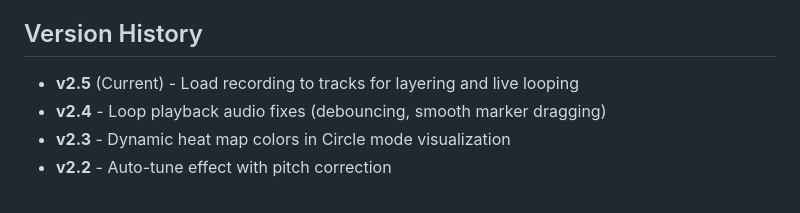
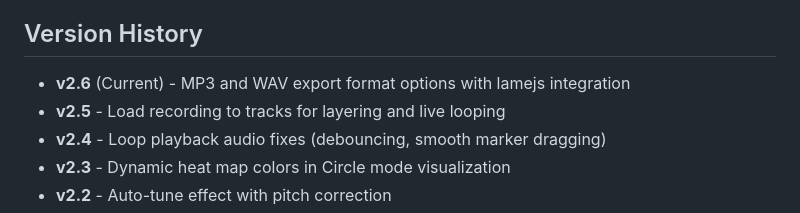
Before and after one commit to liorshahverdi/browser_jockey, a Markdown page: README.md, the part around one of its changes. GitHub-like rendering.

```diff
--- a/README.md
+++ b/README.md
@@ -392,7 +402,8 @@ Each key has its own color, creating a unique visual experience for different so
 
 ## Version History
 
-- **v2.5** (Current) - Load recording to tracks for layering and live looping
+- **v2.6** (Current) - MP3 and WAV export format options with lamejs integration
+- **v2.5** - Load recording to tracks for layering and live looping
 - **v2.4** - Loop playback audio fixes (debouncing, smooth marker dragging)
 - **v2.3** - Dynamic heat map colors in Circle mode visualization
 - **v2.2** - Auto-tune effect with pitch correction
```
Also changed, not shown: other parts of README.md (+14 -4 lines), CHAT_HISTORY.md (+136 -0 lines).
